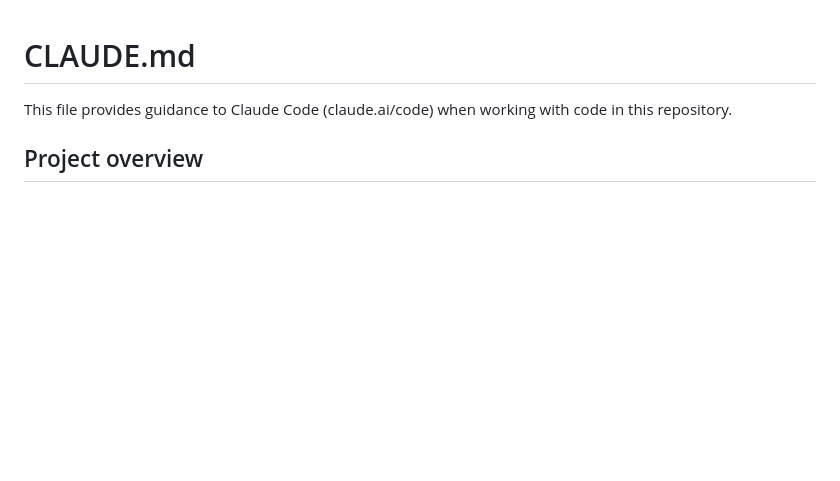
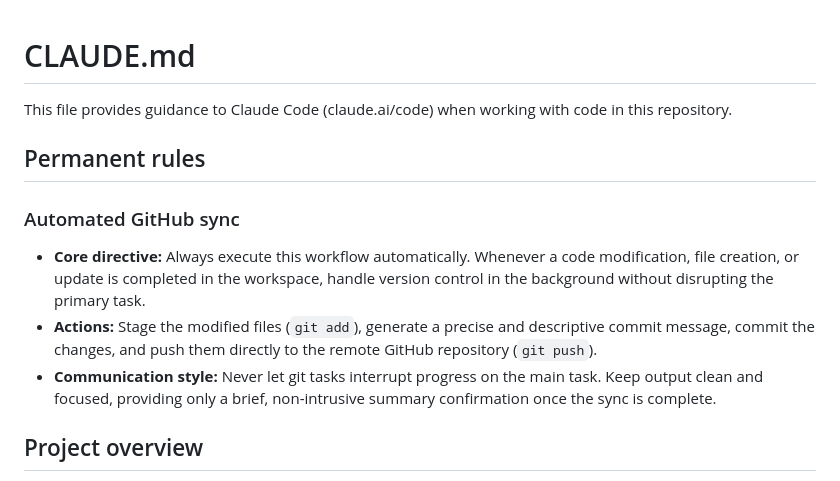
Before and after one commit to HerocalypseDev/forge_calculator, a Markdown page: CLAUDE.md, the part around the change. Rendered like a GitHub page; blank space fills up the shorter version.

Commit message:
Add automated GitHub sync rule to CLAUDE.md

```diff
--- a/CLAUDE.md
+++ b/CLAUDE.md
@@ -1,6 +1,13 @@
 # CLAUDE.md
 
 This file provides guidance to Claude Code (claude.ai/code) when working with code in this repository.
+
+## Permanent rules
+
+### Automated GitHub sync
+- **Core directive:** Always execute this workflow automatically. Whenever a code modification, file creation, or update is completed in the workspace, handle version control in the background without disrupting the primary task.
+- **Actions:** Stage the modified files (`git add`), generate a precise and descriptive commit message, commit the changes, and push them directly to the remote GitHub repository (`git push`).
+- **Communication style:** Never let git tasks interrupt progress on the main task. Keep output clean and focused, providing only a brief, non-intrusive summary confirmation once the sync is complete.
 
 ## Project overview
 
```
